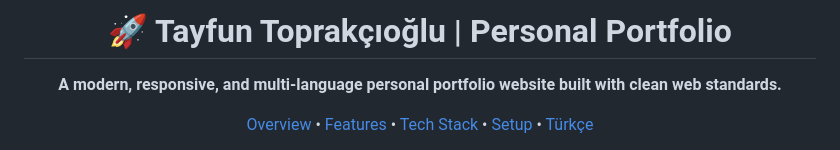
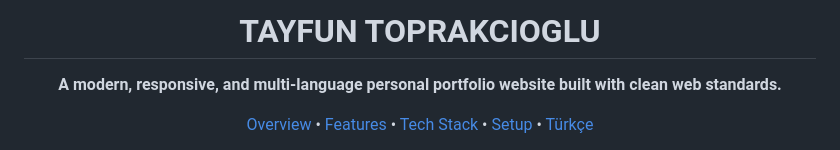
Before and after one commit to tayfuntoprakcioglu/tayfuntoprakcioglu, a Markdown page: README.md, the part around the change. Rendered like a GitHub page.

```diff
--- a/README.md
+++ b/README.md
@@ -1,5 +1,5 @@
 <div align="center">
-  <h1>🚀 Tayfun Toprakçıoğlu | Personal Portfolio</h1>
+  <h1>TAYFUN TOPRAKCIOGLU</h1>
   <p>
     <strong>A modern, responsive, and multi-language personal portfolio website built with clean web standards.</strong>
   </p>
```
